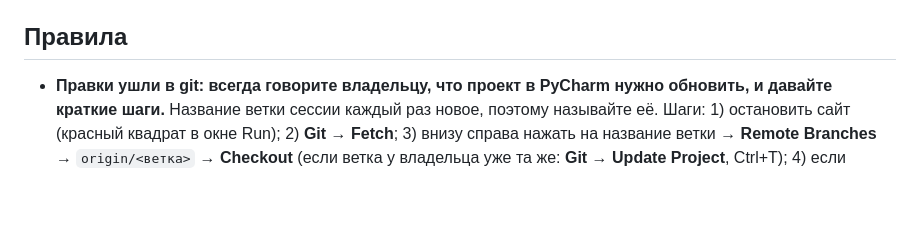
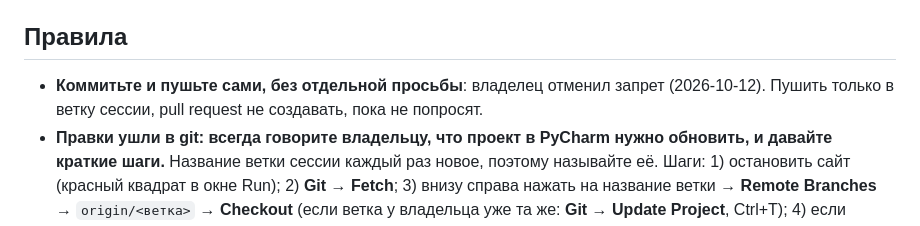
Before and after one commit to St1o/coldoutreach, a Markdown page: CLAUDE.md, the part around the change. GitHub-like rendering; blank space fills up the shorter version.

Commit message:
Note in CLAUDE.md that the owner allowed commits and pushes without asking
Co-Authored-By: Claude Sonnet 5.5 <noreply@anthropic.com>
Claude-Session: https://claude.ai/code/session_01HCcXJdNFA2RH1mkET1Umqi

```diff
--- a/CLAUDE.md
+++ b/CLAUDE.md
@@ -46,6 +46,7 @@
 Папка `tests/`, по файлу на модуль (`tests/test_mailer.py`, `tests/test_compose.py`, ...). Читайте только тест того модуля, который меняете. Запуск всего: `python -m unittest discover -q` (около 300 тестов, 35 секунд). Тесты не должны трогать настоящие `local.env` и `settings.json` (передавайте временные пути).
 
 ## Правила
+- **Коммитьте и пушьте сами, без отдельной просьбы**: владелец отменил запрет (2026-10-12). Пушить только в ветку сессии, pull request не создавать, пока не попросят.
 - **Правки ушли в git: всегда говорите владельцу, что проект в PyCharm нужно обновить, и давайте краткие шаги.** Название ветки сессии каждый раз новое, поэтому называйте её. Шаги: 1) остановить сайт (красный квадрат в окне Run); 2) **Git → Fetch**; 3) внизу справа нажать на название ветки → **Remote Branches** → `origin/<ветка>` → **Checkout** (если ветка у владельца уже та же: **Git → Update Project**, Ctrl+T); 4) если PyCharm скажет про изменённые файлы, выбрать *Smart Checkout*, не *Force*; 5) запустить `run_local` заново. Если правка меняла `requirements.txt`, добавить в Terminal `pip install -r requirements.txt`. `local.env` и папка данных в git не лежат, при смене ветки они остаются на месте. Если правка касалась файлов агентов (их нет в git), скажите, что именно передать дирижёру.
 - `mailer.py`, `compose.py` и `mailing/` работают на одной стандартной библиотеке (без pip): их копируют на другие машины.
 - Корень проекта хранит `local.env` (пароли ящиков, ссылка на форму, пути к файлам агентов) и `settings.json` (лимит с сайта); оба вне git. Пути к ним задаёт `mailing/config.py`.
```
